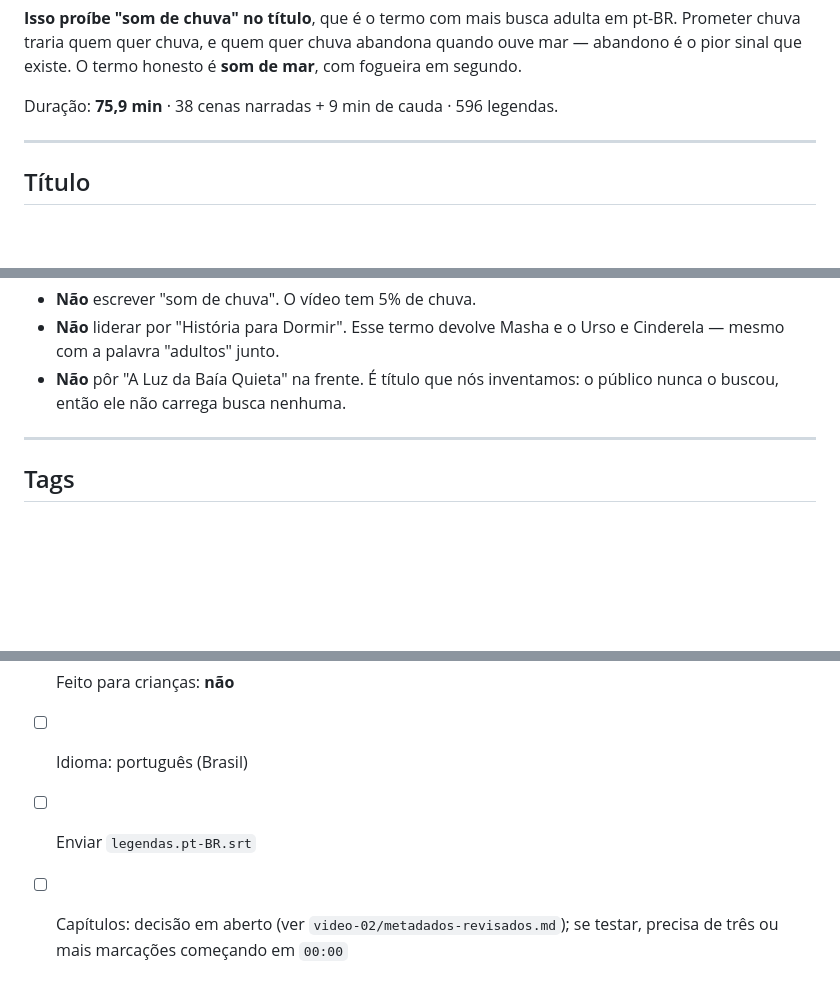
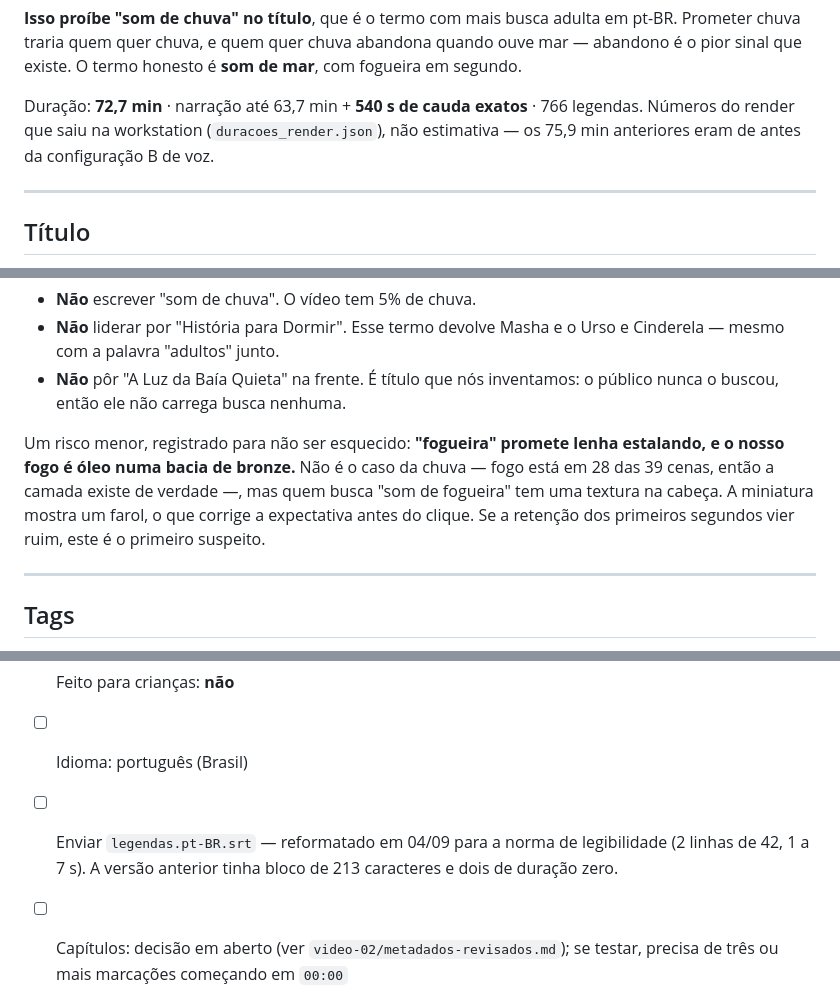
Before and after one commit to Samuelvieria/VideosAut, a Markdown page: fase0/video-03/metadados.md, 3 parts joined by grey strips. Drawn GitHub-style; blank space fills up the shorter version.

Commit message:
video-03: metadados com os números do render, não os da estimativa
Diziam 75,9 min e 596 legendas. O render que saiu na workstation deu 72,7 min
(a configuração B de voz encurtou) e a legenda reformatada tem 766 blocos. A
cauda são 540 s cravados, então a descrição pode continuar prometendo "mais
nove minutos" sem arredondar nada.

Registrado também o risco que sobrou no título: "fogueira" promete lenha
estalando e o nosso fogo é óleo em bacia de bronze. Fogo está em 28 das 39
cenas, então não é o caso da chuva — mas se a retenção inicial vier ruim, é o
primeiro suspeito.

Co-Authored-By: Claude Opus 5 (1M context) <noreply@anthropic.com>

```diff
--- a/fase0/video-03/metadados.md
+++ b/fase0/video-03/metadados.md
@@ -25,7 +25,9 @@ pt-BR. Prometer chuva traria quem quer chuva, e quem quer chuva abandona quando
 ouve mar — abandono é o pior sinal que existe. O termo honesto é **som de mar**,
 com fogueira em segundo.
 
-Duração: **75,9 min** · 38 cenas narradas + 9 min de cauda · 596 legendas.
+Duração: **72,7 min** · narração até 63,7 min + **540 s de cauda exatos** ·
+766 legendas. Números do render que saiu na workstation (`duracoes_render.json`),
+não estimativa — os 75,9 min anteriores eram de antes da configuração B de voz.
 
 ---
 
@@ -57,6 +59,13 @@ O que **não** fazer, e a razão está medida:
   e Cinderela — mesmo com a palavra "adultos" junto.
 - **Não** pôr "A Luz da Baía Quieta" na frente. É título que nós inventamos: o
   público nunca o buscou, então ele não carrega busca nenhuma.
+
+Um risco menor, registrado para não ser esquecido: **"fogueira" promete lenha
+estalando, e o nosso fogo é óleo numa bacia de bronze.** Não é o caso da chuva —
+fogo está em 28 das 39 cenas, então a camada existe de verdade —, mas quem busca
+"som de fogueira" tem uma textura na cabeça. A miniatura mostra um farol, o que
+corrige a expectativa antes do clique. Se a retenção dos primeiros segundos vier
+ruim, este é o primeiro suspeito.
 
 ---
 
@@ -149,6 +158,8 @@ noturna na miniatura.
 - [ ] **Conteúdo alterado ou sintético: ATIVADO**
 - [ ] Feito para crianças: **não**
 - [ ] Idioma: português (Brasil)
-- [ ] Enviar `legendas.pt-BR.srt`
+- [ ] Enviar `legendas.pt-BR.srt` — reformatado em 04/09 para a norma de
+      legibilidade (2 linhas de 42, 1 a 7 s). A versão anterior tinha bloco de
+      213 caracteres e dois de duração zero.
 - [ ] Capítulos: decisão em aberto (ver `video-02/metadados-revisados.md`); se
       testar, precisa de três ou mais marcações começando em `00:00`
```
